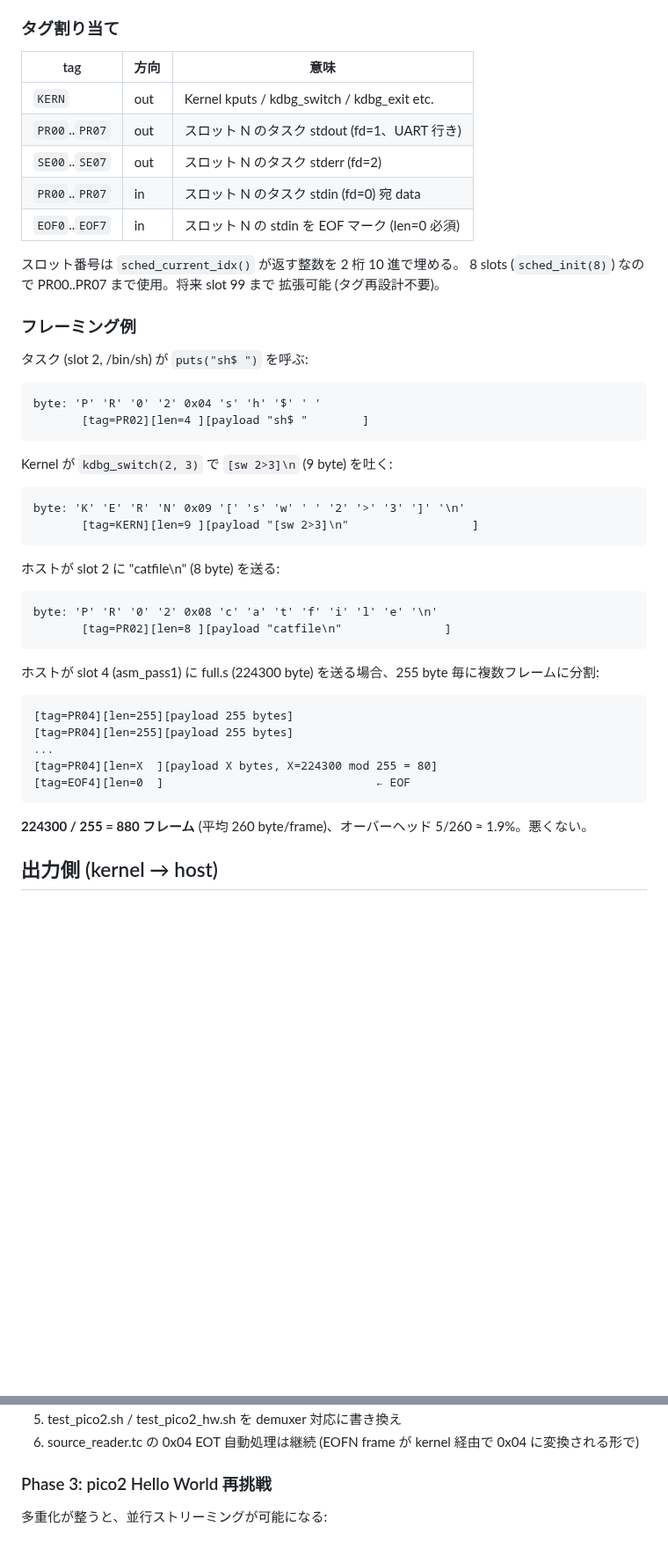
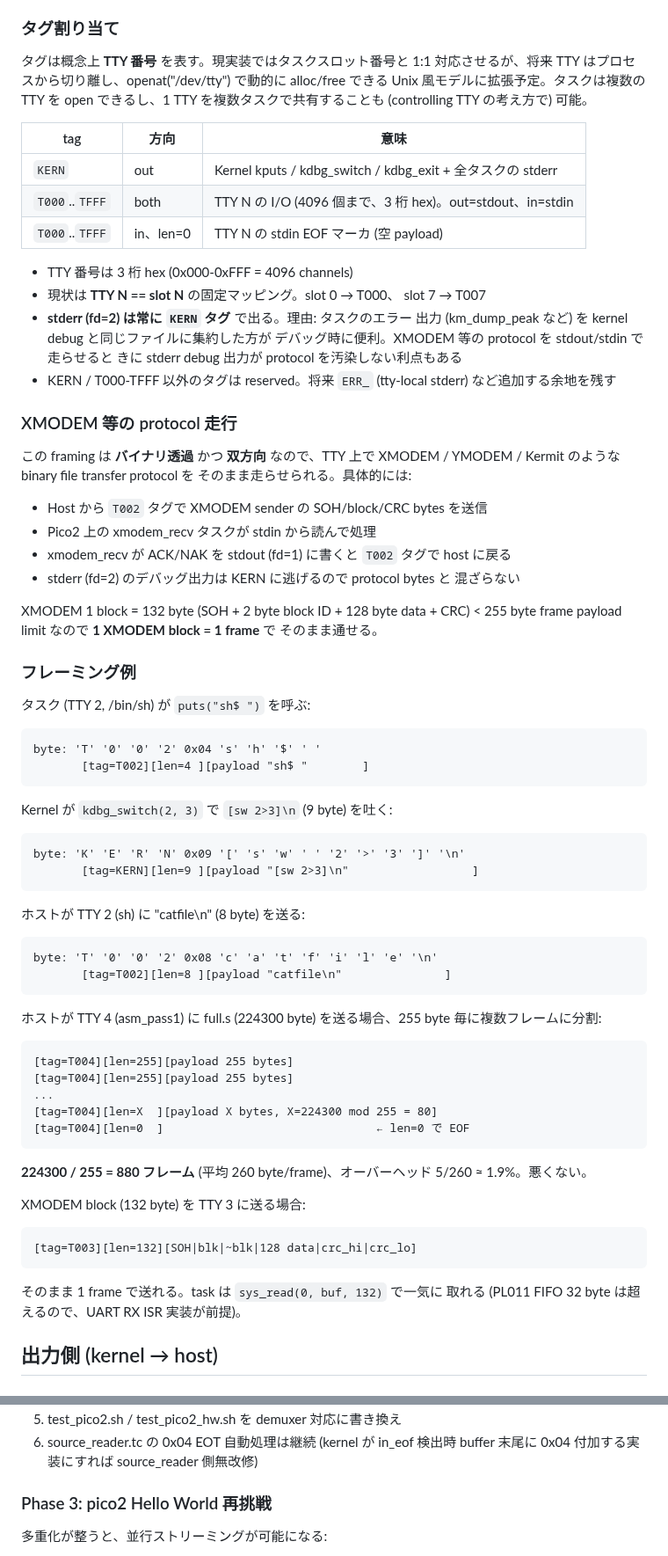
Before and after one commit to ikeji/mtos, a Markdown page: docs/task/uart_multiplex.md, 2 parts joined by grey strips. Shown at 88% size. Drawn GitHub-style; blank space fills up the shorter version.

Commit message:
docs: UART mux — TTY number abstraction + XMODEM support
User feedback:
- タスク/プロセス ID ではなく TTY 番号で tag を振りたい
  (将来プロセスから切り離して dynamic alloc 可能に)
- XMODEM のような protocol を TTY 上で走らせたい

変更:
- タグ: `PR0N`/`SE0N` → `T000`..`TFFF` (3 桁 hex で 4096 TTY)
- 現状は TTY N == slot N の 1:1 マッピング (将来 decouple)
- stderr (fd=2) は常に `KERN` タグに集約。理由: protocol を stdout
  で走らせているときに debug 出力が混ざらない、かつ user の debug
  集約がシンプル
- EOF marker は `EOFN` 独立タグ → `T00N` tag + len=0 の形式に簡素化
- XMODEM block (132 byte) は 255 byte 制限内で 1 frame として通せる
- Python host driver でのイディオム例を追加 (pyserial xmodem 統合)

Co-Authored-By: Claude Opus 4.6 (1M context) <noreply@anthropic.com>

````diff
--- a/docs/task/uart_multiplex.md
+++ b/docs/task/uart_multiplex.md
@@ -36,24 +36,51 @@ offset | size | field
 
 ### タグ割り当て
 
+タグは概念上 **TTY 番号** を表す。現実装ではタスクスロット番号と 1:1
+対応させるが、将来 TTY はプロセスから切り離し、openat("/dev/tty<N>")
+で動的に alloc/free できる Unix 風モデルに拡張予定。タスクは複数の
+TTY を open できるし、1 TTY を複数タスクで共有することも (controlling
+TTY の考え方で) 可能。
+
 | tag | 方向 | 意味 |
 |---|---|---|
-| `KERN` | out | Kernel kputs / kdbg_switch / kdbg_exit etc. |
-| `PR00`..`PR07` | out | スロット N のタスク stdout (fd=1、UART 行き) |
-| `SE00`..`SE07` | out | スロット N のタスク stderr (fd=2) |
-| `PR00`..`PR07` | in | スロット N のタスク stdin (fd=0) 宛 data |
-| `EOF0`..`EOF7` | in | スロット N の stdin を EOF マーク (len=0 必須) |
+| `KERN` | out | Kernel kputs / kdbg_switch / kdbg_exit + 全タスクの stderr |
+| `T000`..`TFFF` | both | TTY N の I/O (4096 個まで、3 桁 hex)。out=stdout、in=stdin |
+| `T000`..`TFFF` | in、len=0 | TTY N の stdin EOF マーカ (空 payload) |
 
-スロット番号は `sched_current_idx()` が返す整数を 2 桁 10 進で埋める。
-8 slots (`sched_init(8)`) なので PR00..PR07 まで使用。将来 slot 99 まで
-拡張可能 (タグ再設計不要)。
+- TTY 番号は 3 桁 hex (0x000-0xFFF = 4096 channels)
+- 現状は **TTY N == slot N** の固定マッピング。slot 0 → T000、
+  slot 7 → T007
+- **stderr (fd=2) は常に `KERN` タグ** で出る。理由: タスクのエラー
+  出力 (km_dump_peak など) を kernel debug と同じファイルに集約した方が
+  デバッグ時に便利。XMODEM 等の protocol を stdout/stdin で走らせると
+  きに stderr debug 出力が protocol を汚染しない利点もある
+- KERN / T000-TFFF 以外のタグは reserved。将来 `ERR_` (tty-local stderr)
+  など追加する余地を残す
+
+### XMODEM 等の protocol 走行
+
+この framing は **バイナリ透過** かつ **双方向** なので、TTY 上で
+XMODEM / YMODEM / Kermit のような binary file transfer protocol を
+そのまま走らせられる。具体的には:
+
+- Host から `T002` タグで XMODEM sender の SOH/block/CRC bytes を送信
+- Pico2 上の xmodem_recv タスクが stdin から読んで処理
+- xmodem_recv が ACK/NAK を stdout (fd=1) に書くと `T002` タグで host
+  に戻る
+- stderr (fd=2) のデバッグ出力は KERN に逃げるので protocol bytes と
+  混ざらない
+
+XMODEM 1 block = 132 byte (SOH + 2 byte block ID + 128 byte data + CRC)
+< 255 byte frame payload limit なので **1 XMODEM block = 1 frame** で
+そのまま通せる。
 
 ### フレーミング例
 
-タスク (slot 2, /bin/sh) が `puts("sh$ ")` を呼ぶ:
+タスク (TTY 2, /bin/sh) が `puts("sh$ ")` を呼ぶ:
 ```
-byte: 'P' 'R' '0' '2' 0x04 's' 'h' '$' ' '
-       [tag=PR02][len=4 ][payload "sh$ "        ]
+byte: 'T' '0' '0' '2' 0x04 's' 'h' '$' ' '
+       [tag=T002][len=4 ][payload "sh$ "        ]
 ```
 
 Kernel が `kdbg_switch(2, 3)` で `[sw 2>3]\n` (9 byte) を吐く:
@@ -62,24 +89,31 @@ byte: 'K' 'E' 'R' 'N' 0x09 '[' 's' 'w' ' ' '2' '>' '3' ']' '\n'
        [tag=KERN][len=9 ][payload "[sw 2>3]\n"                  ]
 ```
 
-ホストが slot 2 に "catfile\n" (8 byte) を送る:
+ホストが TTY 2 (sh) に "catfile\n" (8 byte) を送る:
 ```
-byte: 'P' 'R' '0' '2' 0x08 'c' 'a' 't' 'f' 'i' 'l' 'e' '\n'
-       [tag=PR02][len=8 ][payload "catfile\n"               ]
+byte: 'T' '0' '0' '2' 0x08 'c' 'a' 't' 'f' 'i' 'l' 'e' '\n'
+       [tag=T002][len=8 ][payload "catfile\n"               ]
 ```
 
-ホストが slot 4 (asm_pass1) に full.s (224300 byte) を送る場合、255
+ホストが TTY 4 (asm_pass1) に full.s (224300 byte) を送る場合、255
 byte 毎に複数フレームに分割:
 ```
-[tag=PR04][len=255][payload 255 bytes]
-[tag=PR04][len=255][payload 255 bytes]
+[tag=T004][len=255][payload 255 bytes]
+[tag=T004][len=255][payload 255 bytes]
 ...
-[tag=PR04][len=X  ][payload X bytes, X=224300 mod 255 = 80]
-[tag=EOF4][len=0  ]                               ← EOF
+[tag=T004][len=X  ][payload X bytes, X=224300 mod 255 = 80]
+[tag=T004][len=0  ]                               ← len=0 で EOF
 ```
 
 **224300 / 255 = 880 フレーム** (平均 260 byte/frame)、オーバーヘッド
 5/260 ≈ 1.9%。悪くない。
+
+XMODEM block (132 byte) を TTY 3 に送る場合:
+```
+[tag=T003][len=132][SOH|blk|~blk|128 data|crc_hi|crc_lo]
+```
+そのまま 1 frame で送れる。task は `sys_read(0, buf, 132)` で一気に
+取れる (PL011 FIFO 32 byte は超えるので、UART RX ISR 実装が前提)。
 
 ## 出力側 (kernel → host)
 
@@ -249,6 +309,6 @@ def send_stream(tag: str, data: bytes, eof_tag: str = None):
 5. test_pico2.sh / test_pico2_hw.sh を demuxer 対応に書き換え
-6. source_reader.tc の 0x04 EOT 自動処理は継続 (EOFN frame が kernel
-   経由で 0x04 に変換される形で)
+6. source_reader.tc の 0x04 EOT 自動処理は継続 (kernel が in_eof 検出時
+   buffer 末尾に 0x04 付加する実装にすれば source_reader 側無改修)
 
 ### Phase 3: pico2 Hello World 再挑戦
 
````
Also changed, not shown: other parts of docs/task/uart_multiplex.md (+39 -13 lines).
